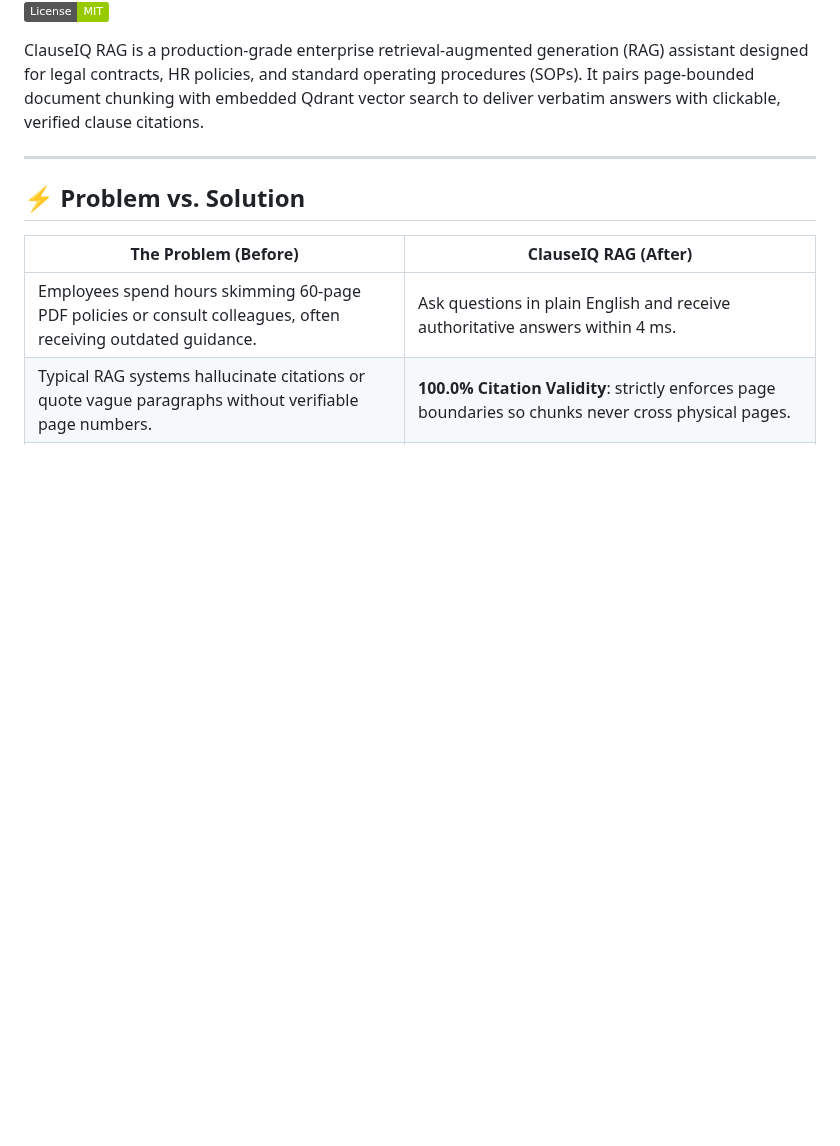
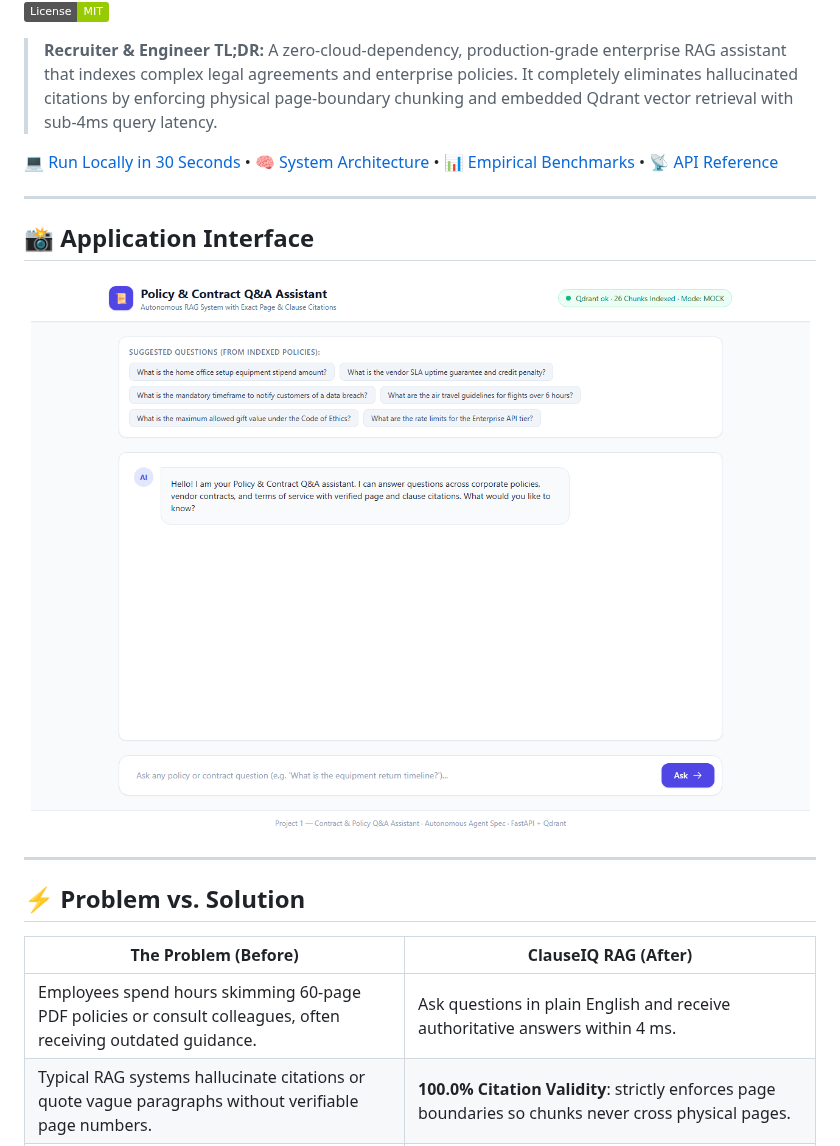
Before and after one commit to amanpratap1999/clause-iq-rag, a Markdown page: README.md, the part around one of its changes. GitHub-like rendering; pictures changed too: assets/screenshots/dashboard.png (added); badges without logos; blank space fills up the shorter version.

Commit message:
docs: add real UI screenshots, live CI badge, and GitHub Actions workflow

```diff
--- a/README.md
+++ b/README.md
@@ -11,7 +11,17 @@
   <img src="https://img.shields.io/badge/License-MIT-green.svg" alt="License" />
 </p>
 
-ClauseIQ RAG is a production-grade enterprise retrieval-augmented generation (RAG) assistant designed for legal contracts, HR policies, and standard operating procedures (SOPs). It pairs page-bounded document chunking with embedded Qdrant vector search to deliver verbatim answers with clickable, verified clause citations.
+> **Recruiter & Engineer TL;DR:** A zero-cloud-dependency, production-grade enterprise RAG assistant that indexes complex legal agreements and enterprise policies. It completely eliminates hallucinated citations by enforcing physical page-boundary chunking and embedded Qdrant vector retrieval with sub-4ms query latency.
+
+[💻 Run Locally in 30 Seconds](#-quickstart) • [🧠 System Architecture](#-system-architecture) • [📊 Empirical Benchmarks](#-benchmark-evaluation-scorecard) • [📡 API Reference](#-api-reference)
+
+---
+
+## 📸 Application Interface
+
+<p align="center">
+  <img src="assets/screenshots/dashboard.png" alt="ClauseIQ RAG Web Interface" width="850" />
+</p>
 
 ---
 
```
Also changed, not shown: other parts of README.md (+1 -1 lines), 2 other files.
